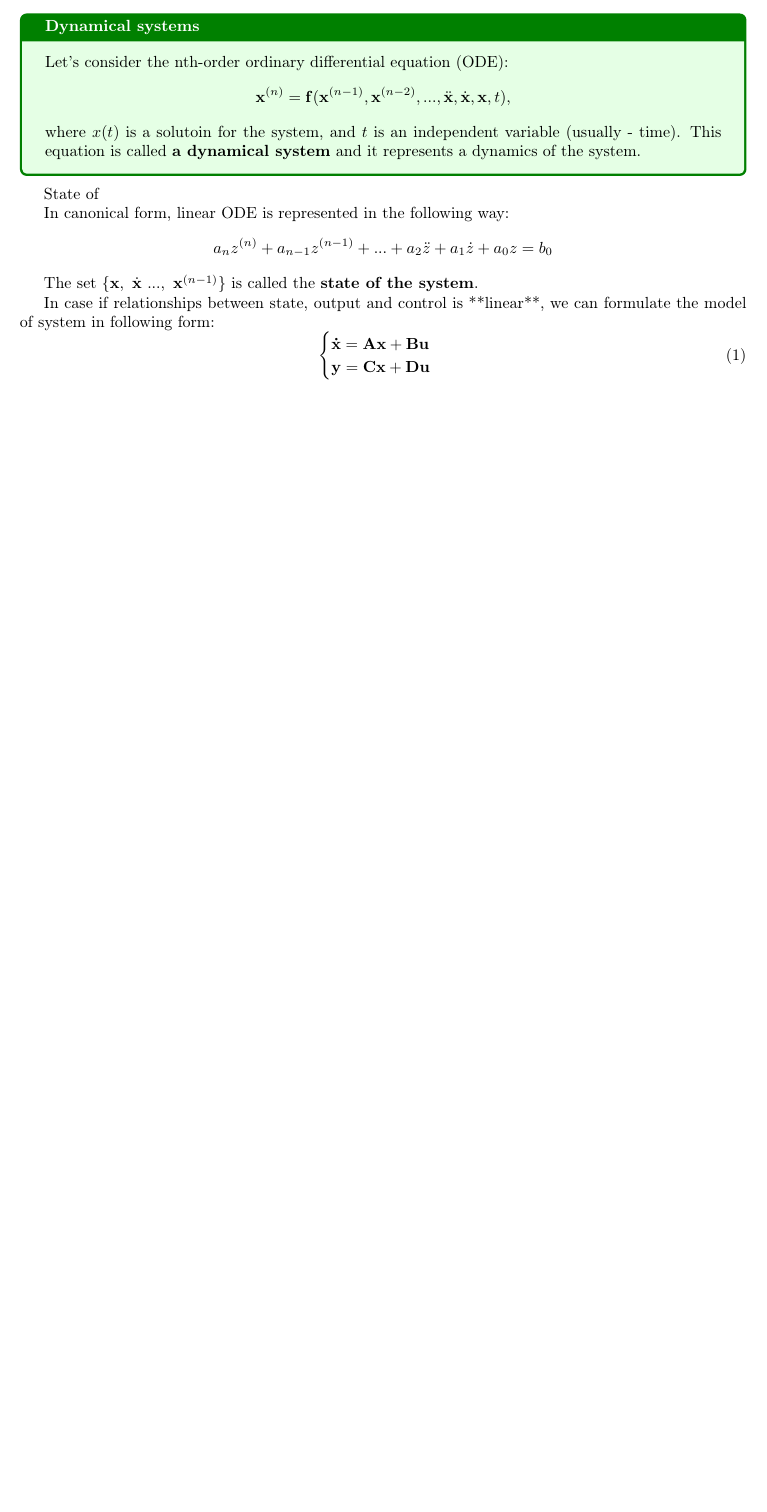
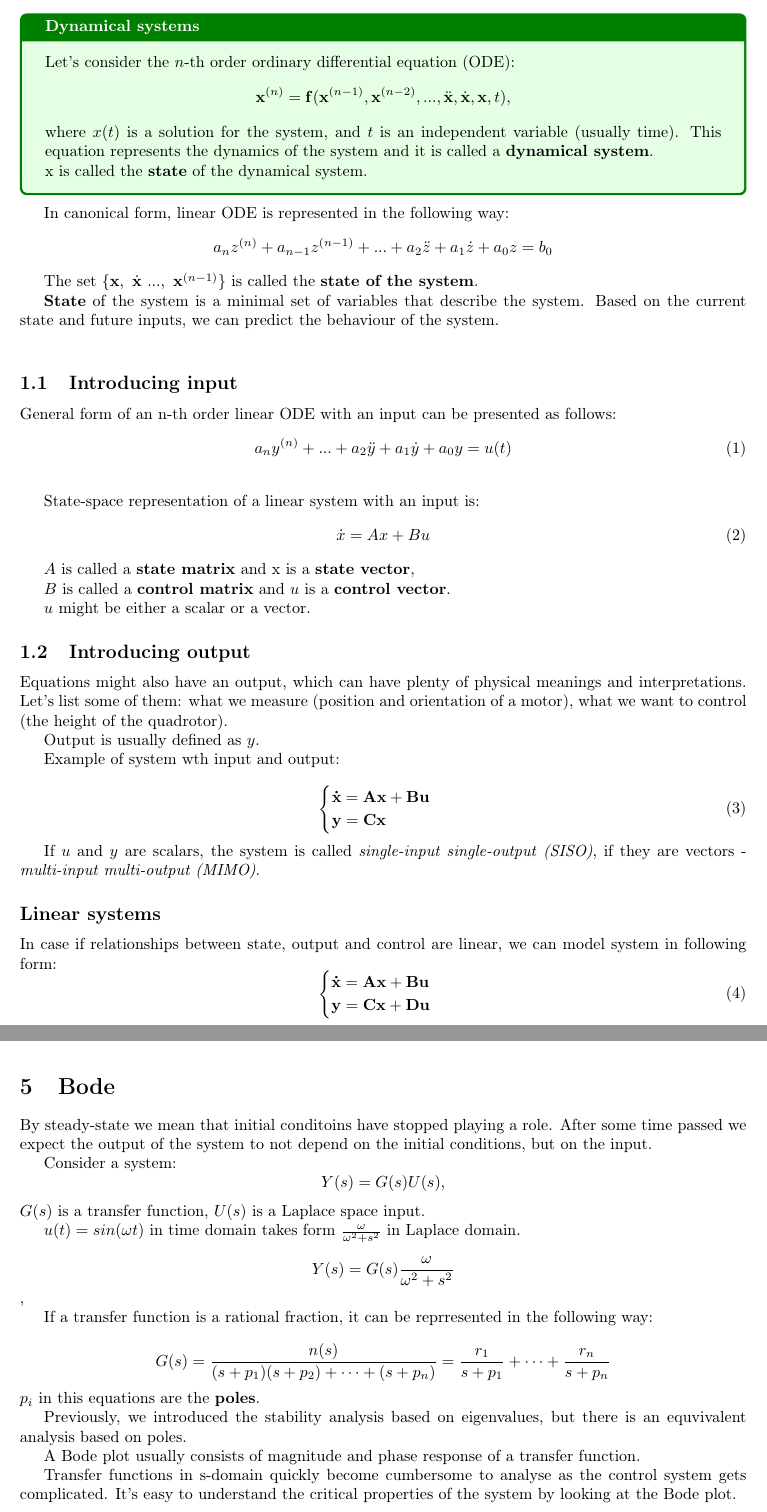
Before and after one commit to illusoryTwin/Concepts-of-Robotics, a LaTeX document (Control theory/Introduction_to_control_theory.tex, which reads Control theory/Bode.tex, Control theory/Intro.tex): part of page 4 of 24 before the commit and two parts of pages 3 and 10 of 24 after it, the two joined at a grey line, cut so that both start at the same text, the shorter picture padded with empty space. Compiled offline with pdfLaTeX.

Commit message:
Finished Intro

```diff
--- /dev/null
+++ b/Control theory/Bode.tex
@@ -0,0 +1,38 @@
+\section{Bode}
+
+By steady-state we mean that initial conditoins have stopped playing a role.
+After some time passed we expect the output of the system to not depend on the initial conditions, but on the input.
+
+Consider a system:
+\[Y(s) = G(s)U(s),\]
+$G(s)$ is a transfer function, $U(s)$ is a Laplace space input.
+
+$u(t) = sin(\omega t)$ in time domain takes form $\frac{\omega}{\omega^2 + s^2}$ in  Laplace domain.
+
+\[Y(s) = G(s) \frac{\omega}{\omega^2 + s^2}\],
+
+If a transfer function is a rational fraction, it can be reprresented in the following way:
+
+\[G(s) = \dfrac{n(s)}{(s+p_1)(s+p_2) + \dots + (s+p_n)} = \dfrac{r_1}{s+p_1} + \dots + \dfrac{r_n}{s+p_n}\]
+$p_i$ in this equations are the \textbf{poles}.
+
+Previously, we introduced the stability analysis based on eigenvalues, but there is an equvivalent analysis based on poles.
+
+
+A Bode plot usually consists of magnitude and phase response of a transfer function.
+
+Transfer functions in s-domain quickly become cumbersome to analyse as the control system gets complicated. It’s easy to understand the critical properties of the system by looking at the Bode plot.
+
+% Bode plot shows the magnitude of gain vs frequency
+% It shows the frequency point at which the gain starts to roll off (called cut off frequency). It gives you the information of the steady state frequency region in which you can operate your control system with good gain.
+% The phase and magnitude response of the loop gain of the control system shows if the system can remain stable at all frequencies of operation. If it is stable, it shows how much margin we have before the system gets unstable. (Phase margin/Gain margin)
+
+
+
+
+
+% **Bode plot** is a graph of the frequency response of a system. It is usually a combination of a *Bode magnitude plot*, expressing the magnitude (usually in decibels) of the frequency response, and a *Bode phase plot*, expressing the phase shift.
+
+% The ***Bode magnitude plot*** is the graph of the function $|\mathbf{G}(s=j\omega )|$ of frequency $\omega$  (with $j$ being the imaginary unit). The $\omega$-axis of the magnitude plot is logarithmic and the magnitude is given in decibels, i.e., a value for the magnitude $|\mathbf{G}|$ is plotted on the axis at $20\log _{10}|\mathbf{G}|$.
+
+% The ***Bode phase plot*** is the graph of the phase, commonly expressed in degrees, of the transfer function $\arg \left(\mathbf{G}(s=j\omega )\right)$ as a function of $\omega$ . The phase is plotted on the same logarithmic $\omega$-axis as the magnitude plot, but the value for the phase is plotted on a linear vertical axis.
--- a/Control theory/Intro.tex
+++ b/Control theory/Intro.tex
@@ -1,14 +1,14 @@
 
 \section{Introduction}
 \begin{tcolorbox}[colback=green!10,colframe=green!50!black,title=\textbf{Dynamical systems}]
-    Let's consider the nth-order ordinary differential equation (ODE):
-    \[\mathbf{x}^{(n)}=\mathbf{f}(\mathbf{x}^{(n-1)},\mathbf{x}^{(n-2)},...,\ddot{\mathbf{x}},\dot{\mathbf{x}},\mathbf{x},t),\]
-    where $x(t)$ is a solutoin for the system, and $t$ is an independent variable (usually - time).
-    This equation is called \textbf{a dynamical system} and it represents a dynamics of the system.
-
+    Let's consider the \(n\)-th order ordinary differential equation (ODE):
+    \[
+    \mathbf{x}^{(n)} = \mathbf{f}(\mathbf{x}^{(n-1)}, \mathbf{x}^{(n-2)}, ..., \ddot{\mathbf{x}}, \dot{\mathbf{x}}, \mathbf{x}, t),
+    \]
+    where \(x(t)\) is a solution for the system, and \(t\) is an independent variable (usually time).
+    This equation represents the dynamics of the system and it is called a \textbf{dynamical system}.\\
+    x is called the \textbf{state} of the dynamical system.
 \end{tcolorbox}
-
-State of
 
 
 In canonical form, linear ODE is represented in the following way:
@@ -16,8 +16,52 @@ In canonical form, linear ODE is represented in the following way:
 
 The set $\{ \mathbf{x}, \ \dot{\mathbf{x}} \ ..., \ \mathbf{x}^{(n-1)} \}$ is called the \textbf{state  of the system}.
 
+\textbf{State} of the system is a minimal set of variables that describe the system. Based on the current state and future inputs,
+we can predict the behaviour of the system. \\
 
-In case if relationships between state, output and control is **linear**, we can formulate the model of system in following form:
+\subsection{Introducing input}
+General form of an n-th order linear ODE with an input can be presented as follows:
+%
+\begin{equation}
+    a_n y^{(n)} +
+    ... +
+    a_2 \ddot{y} + a_1 \dot{y} +
+    a_0 y = u(t)
+\end{equation}
+
+\bigskip
+
+State-space representation of a linear system with an input is:
+%
+\begin{equation}
+    \dot x = Ax + Bu
+\end{equation}
+
+$A$ is called a \textbf{state matrix} and x is a \textbf{state vector},
+
+$B$ is called a \textbf{control matrix} and $u$ is a \textbf{control vector}.
+
+$u$ might be either a scalar or a vector.
+
+\subsection{Introducing output}
+Equations might also have an output, which can have plenty of physical meanings and interpretations. Let's list some of them:
+what we measure (position and orientation of a motor), what we want to control (the height of the quadrotor).
+
+Output is usually defined as $y$.
+
+Example of system wth input and output:
+
+\begin{equation}
+    \begin{cases}
+    \mathbf{\dot{x}}=\mathbf{A}\mathbf{x} + \mathbf{B}\mathbf{u} \\
+    \mathbf{y}=\mathbf{C}\mathbf{x}
+    \end{cases}
+\end{equation}
+
+If $u$ and $y$ are scalars, the system is called \emph{single-input single-output (SISO)}, if they are vectors - \emph{multi-input multi-output (MIMO)}.
+
+\subsection*{Linear systems}
+In case if relationships between state, output and control are linear, we can model system in following form:
 \begin{equation}
 \begin{cases}
 \mathbf{\dot{x}} =\mathbf{A}\mathbf{x} + \mathbf{B}\mathbf{u} \\
@@ -25,8 +69,3 @@ In case if relationships between state, output and control is **linear**, we can
 \end{cases}
 \end{equation}
 
-where
-*   $\mathbf{x} \in \mathbb{R}^n$ states of the system
-*   $\mathbf{y} \in \mathbb{R}^l$ output vector
-*   $\mathbf{u} \in \mathbb{R}^m$ control inputs
-*   $\mathbf{A} \in \mathbb{R}^{n \times n}$ state matrix
```
Also changed, not shown: Control theory/Filters.tex (+44 -8 lines), Control theory/Introduction_to_control_theory.tex (+2 -9 lines), Control theory/Introduction_to_control_theory.pdf, Control theory/Intro.tex (71 more changed lines), 1 other file.
